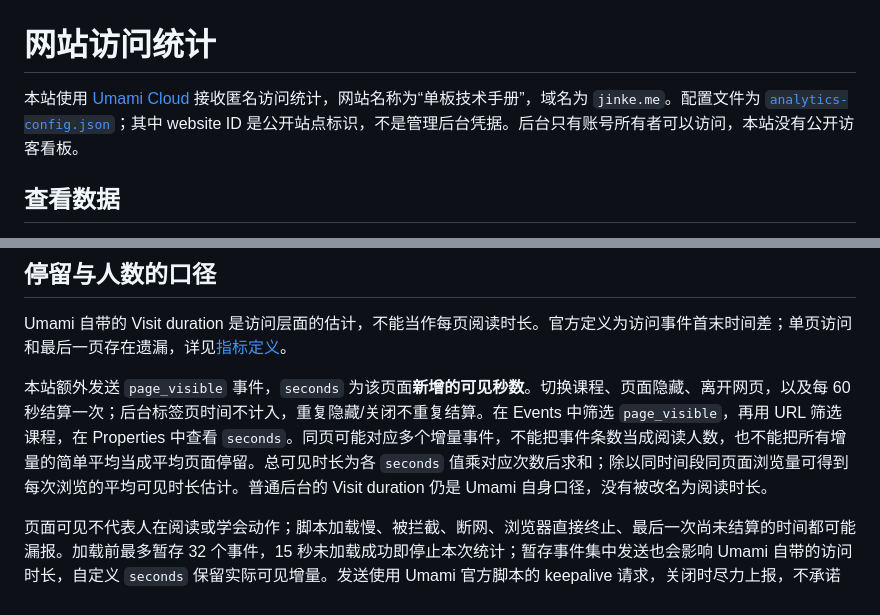
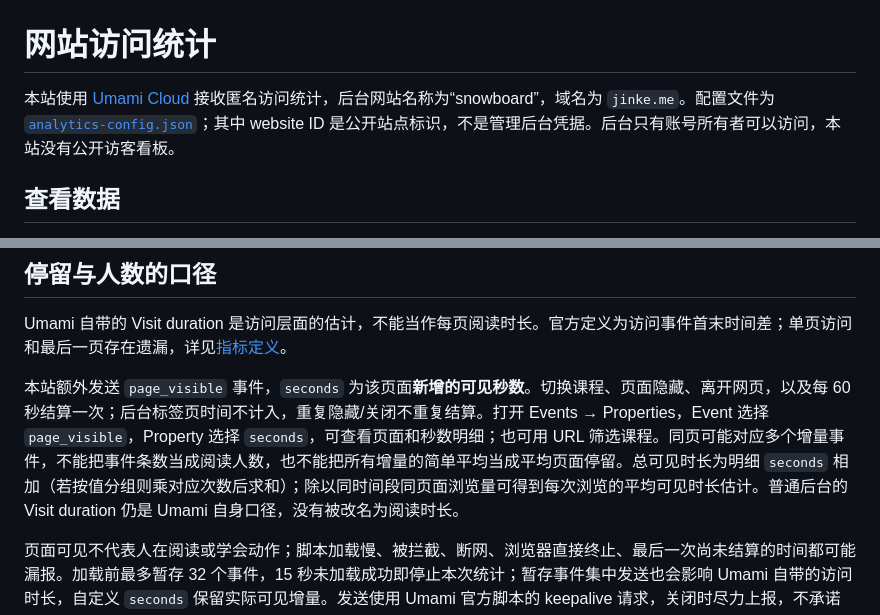
Before and after one commit to yichenluan/snowboard, a Markdown page: docs/analytics.md, 2 parts joined by grey strips. GitHub-like rendering.

```diff
--- a/docs/analytics.md
+++ b/docs/analytics.md
@@ -1,6 +1,6 @@
 # 网站访问统计
 
-本站使用 [Umami Cloud](https://cloud.umami.is) 接收匿名访问统计，网站名称为“单板技术手册”，域名为 `jinke.me`。配置文件为 [`analytics-config.json`](../analytics-config.json)；其中 website ID 是公开站点标识，不是管理后台凭据。后台只有账号所有者可以访问，本站没有公开访客看板。
+本站使用 [Umami Cloud](https://cloud.umami.is) 接收匿名访问统计，后台网站名称为“snowboard”，域名为 `jinke.me`。配置文件为 [`analytics-config.json`](../analytics-config.json)；其中 website ID 是公开站点标识，不是管理后台凭据。后台只有账号所有者可以访问，本站没有公开访客看板。
 
 ## 查看数据
 
@@ -24,7 +24,7 @@
 
 Umami 自带的 Visit duration 是访问层面的估计，不能当作每页阅读时长。官方定义为访问事件首末时间差；单页访问和最后一页存在遗漏，详见[指标定义](https://docs.umami.is/docs/metric-definitions)。
 
-本站额外发送 `page_visible` 事件，`seconds` 为该页面**新增的可见秒数**。切换课程、页面隐藏、离开网页，以及每 60 秒结算一次；后台标签页时间不计入，重复隐藏/关闭不重复结算。在 Events 中筛选 `page_visible`，再用 URL 筛选课程，在 Properties 中查看 `seconds`。同页可能对应多个增量事件，不能把事件条数当成阅读人数，也不能把所有增量的简单平均当成平均页面停留。总可见时长为各 `seconds` 值乘对应次数后求和；除以同时间段同页面浏览量可得到每次浏览的平均可见时长估计。普通后台的 Visit duration 仍是 Umami 自身口径，没有被改名为阅读时长。
+本站额外发送 `page_visible` 事件，`seconds` 为该页面**新增的可见秒数**。切换课程、页面隐藏、离开网页，以及每 60 秒结算一次；后台标签页时间不计入，重复隐藏/关闭不重复结算。打开 Events → Properties，Event 选择 `page_visible`，Property 选择 `seconds`，可查看页面和秒数明细；也可用 URL 筛选课程。同页可能对应多个增量事件，不能把事件条数当成阅读人数，也不能把所有增量的简单平均当成平均页面停留。总可见时长为明细 `seconds` 相加（若按值分组则乘对应次数后求和）；除以同时间段同页面浏览量可得到每次浏览的平均可见时长估计。普通后台的 Visit duration 仍是 Umami 自身口径，没有被改名为阅读时长。
 
 页面可见不代表人在阅读或学会动作；脚本加载慢、被拦截、断网、浏览器直接终止、最后一次尚未结算的时间都可能漏报。加载前最多暂存 32 个事件，15 秒未加载成功即停止本次统计；暂存事件集中发送也会影响 Umami 自带的访问时长，自定义 `seconds` 保留实际可见增量。发送使用 Umami 官方脚本的 keepalive 请求，关闭时尽力上报，不承诺全部送达。时长精度为毫秒。
 
```
Also changed, not shown: docs/analytics-release.md (added, +24 -0 lines), docs/project-status.md (+10 -1 lines).
